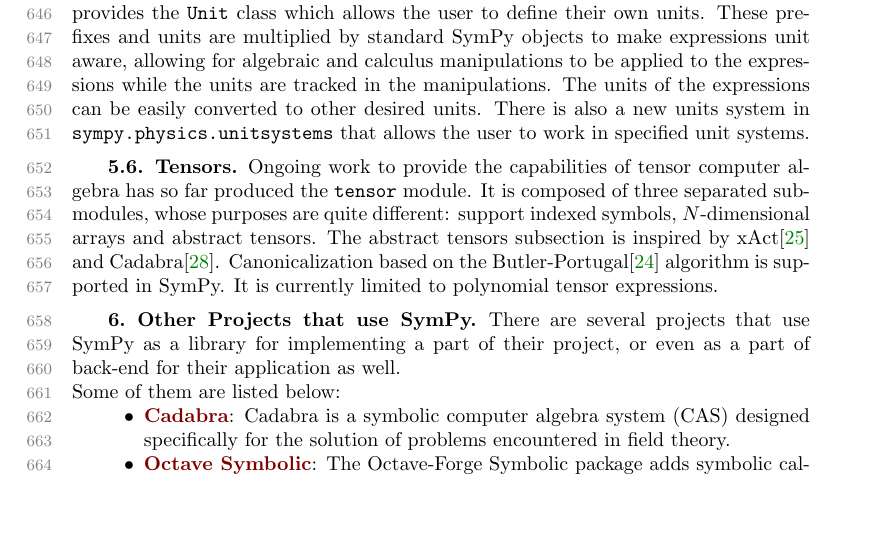
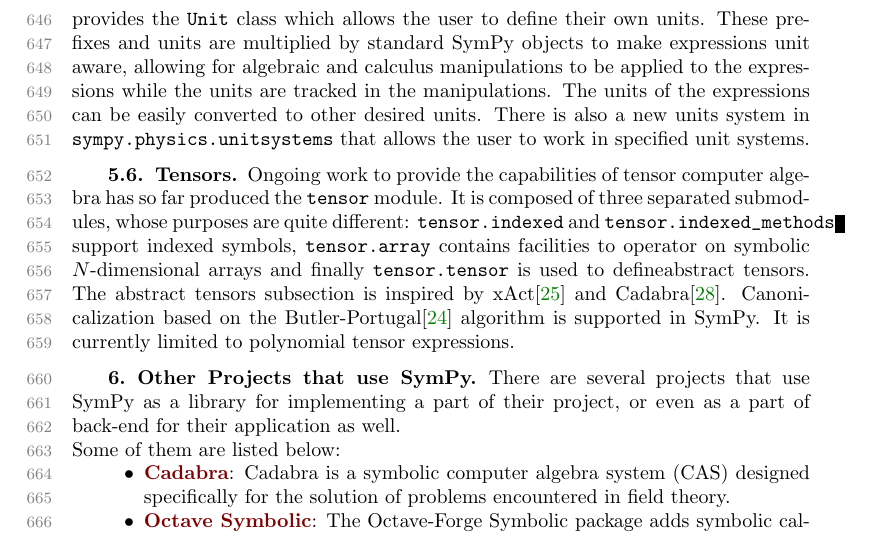
Before and after one commit to scolobb/sympy-paper, a LaTeX paper (paper.tex, which reads domain_specific.tex): part of page 16 of 24, cut so that both start at the same text, the shorter picture padded with empty space. Compiled offline with pdfLaTeX; a LaTeX package or settings file that is missing is left out.

Commit message:
Update domain_specific.tex

```diff
--- a/domain_specific.tex
+++ b/domain_specific.tex
@@ -86,8 +86,11 @@
 
 Ongoing work to provide the capabilities of tensor computer algebra has so far
 produced the \verb|tensor| module.  It is composed of three separated
-submodules, whose purposes are quite different: support indexed symbols,
-$N$-dimensional arrays and abstract tensors.  The abstract tensors subsection
+submodules, whose purposes are quite different: \verb|tensor.indexed| and
+\verb|tensor.indexed_methods| support indexed symbols,
+\verb|tensor.array| contains facilities to operator on symbolic $N$-dimensional
+arrays and finally \verb|tensor.tensor| is used to defineabstract tensors.
+The abstract tensors subsection
 is inspired by xAct\cite{xAct} and Cadabra\cite{Peeters2007cadabra}.
 Canonicalization based on the Butler-Portugal\cite{ManssurPortugal1999}
 algorithm is supported in SymPy.  It is currently limited to polynomial tensor
```
